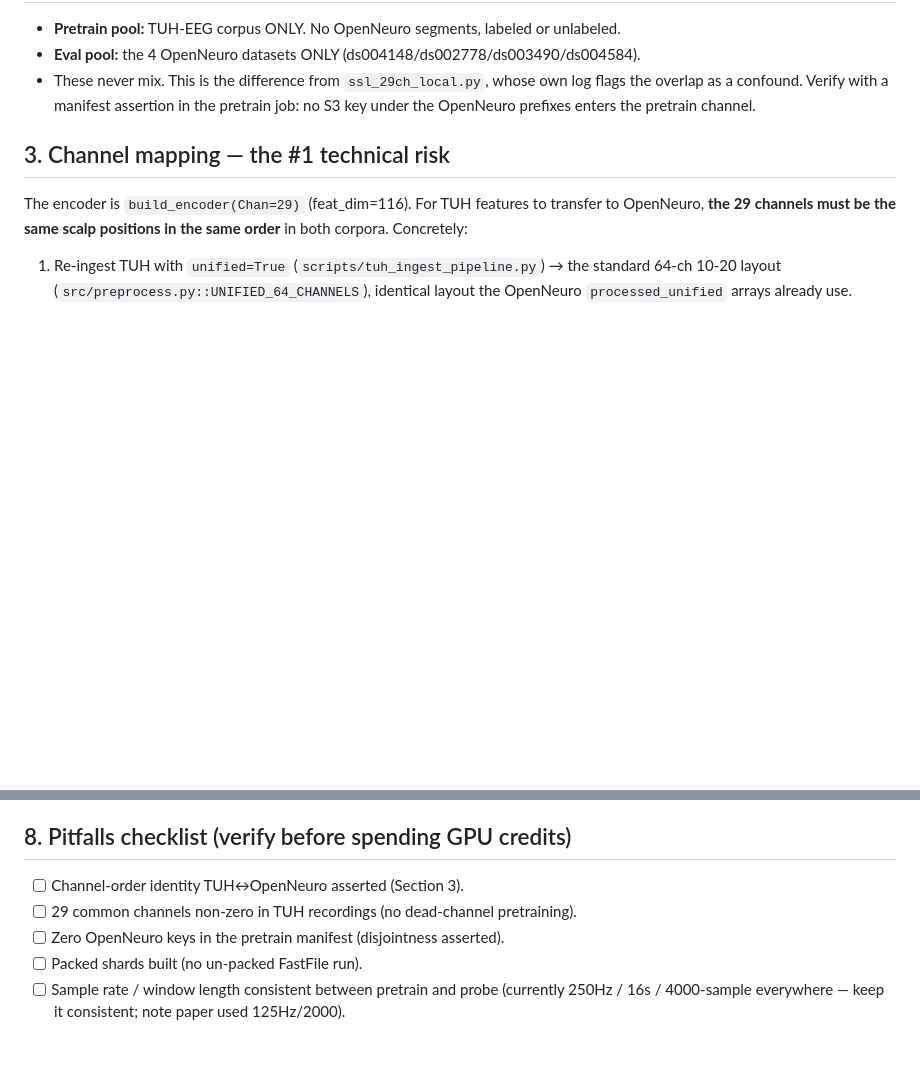
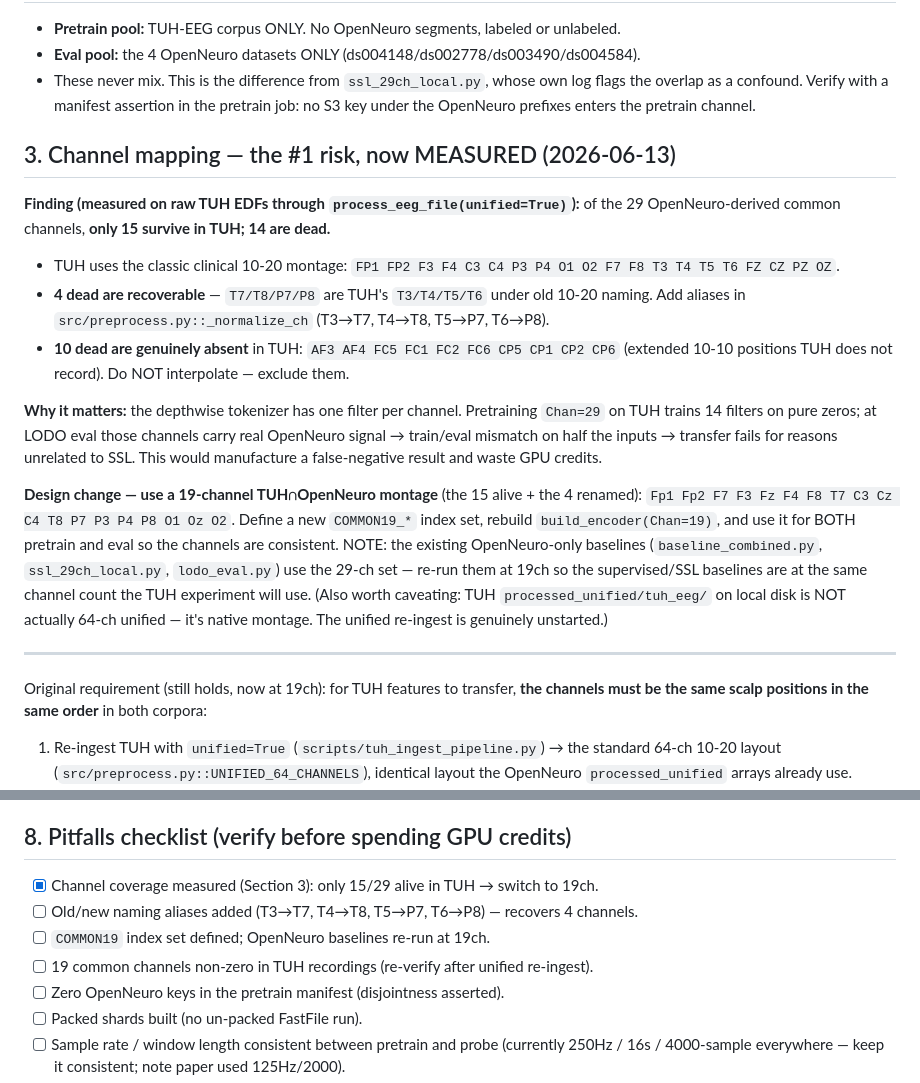
Before and after one commit to edward-lcl/sjji-eeg, a Markdown page: docs/tuh_lodo_experiment_plan.md, 2 parts joined by grey strips. Rendered like a GitHub page; blank space fills up the shorter version.

Commit message:
docs(plan): TUH channel-coverage finding — 29ch set is OpenNeuro-specific
Measured on raw TUH EDFs via process_eeg_file(unified=True): only 15/29 common
channels survive in TUH (14 dead). 4 are recoverable via old->new 10-20 naming
(T3->T7, T4->T8, T5->P7, T6->P8); 10 are genuinely absent (AF3 AF4 FC5 FC1 FC2
FC6 CP5 CP1 CP2 CP6 — extended 10-10 positions TUH does not record).

Pretraining Chan=29 on TUH would train 14 depthwise filters on zeros, then hit
real signal on those channels at LODO eval -> train/eval mismatch -> false
negative. Redesign to a 19-channel TUH-intersect-OpenNeuro montage before any
SageMaker spend. Updates Section 3 + the pre-flight checklist.

```diff
--- a/docs/tuh_lodo_experiment_plan.md
+++ b/docs/tuh_lodo_experiment_plan.md
@@ -32,11 +32,37 @@ site shortcut is the only thing on offer. TUH breaks both: it is a different cor
   flags the overlap as a confound. Verify with a manifest assertion in the pretrain
   job: no S3 key under the OpenNeuro prefixes enters the pretrain channel.
 
-## 3. Channel mapping — the #1 technical risk
+## 3. Channel mapping — the #1 risk, now MEASURED (2026-06-13)
 
-The encoder is `build_encoder(Chan=29)` (feat_dim=116). For TUH features to transfer to
-OpenNeuro, **the 29 channels must be the same scalp positions in the same order** in both
-corpora. Concretely:
+**Finding (measured on raw TUH EDFs through `process_eeg_file(unified=True)`):**
+of the 29 OpenNeuro-derived common channels, **only 15 survive in TUH; 14 are dead.**
+
+- TUH uses the classic clinical 10-20 montage: `FP1 FP2 F3 F4 C3 C4 P3 P4 O1 O2 F7 F8
+  T3 T4 T5 T6 FZ CZ PZ OZ`.
+- **4 dead are recoverable** — `T7/T8/P7/P8` are TUH's `T3/T4/T5/T6` under old 10-20
+  naming. Add aliases in `src/preprocess.py::_normalize_ch` (T3→T7, T4→T8, T5→P7, T6→P8).
+- **10 dead are genuinely absent** in TUH: `AF3 AF4 FC5 FC1 FC2 FC6 CP5 CP1 CP2 CP6`
+  (extended 10-10 positions TUH does not record). Do NOT interpolate — exclude them.
+
+**Why it matters:** the depthwise tokenizer has one filter per channel. Pretraining
+`Chan=29` on TUH trains 14 filters on pure zeros; at LODO eval those channels carry real
+OpenNeuro signal → train/eval mismatch on half the inputs → transfer fails for reasons
+unrelated to SSL. This would manufacture a false-negative result and waste GPU credits.
+
+**Design change — use a 19-channel TUH∩OpenNeuro montage** (the 15 alive + the 4 renamed):
+`Fp1 Fp2 F7 F3 Fz F4 F8 T7 C3 Cz C4 T8 P7 P3 P4 P8 O1 Oz O2`. Define a new
+`COMMON19_*` index set, rebuild `build_encoder(Chan=19)`, and use it for BOTH pretrain and
+eval so the channels are consistent. NOTE: the existing OpenNeuro-only baselines
+(`baseline_combined.py`, `ssl_29ch_local.py`, `lodo_eval.py`) use the 29-ch set — re-run
+them at 19ch so the supervised/SSL baselines are at the same channel count the TUH
+experiment will use. (Also worth caveating: TUH `processed_unified/tuh_eeg/` on local disk
+is NOT actually 64-ch unified — it's native montage. The unified re-ingest is genuinely
+unstarted.)
+
+---
+
+Original requirement (still holds, now at 19ch): for TUH features to transfer,
+**the channels must be the same scalp positions in the same order** in both corpora:
 
 1. Re-ingest TUH with `unified=True` (`scripts/tuh_ingest_pipeline.py`) → the standard
    64-ch 10-20 layout (`src/preprocess.py::UNIFIED_64_CHANNELS`), identical layout the
@@ -102,8 +128,10 @@ reports per-held-out + macro.
 
 ## 8. Pitfalls checklist (verify before spending GPU credits)
 
-- [ ] Channel-order identity TUH↔OpenNeuro asserted (Section 3).
-- [ ] 29 common channels non-zero in TUH recordings (no dead-channel pretraining).
+- [x] Channel coverage measured (Section 3): only 15/29 alive in TUH → switch to 19ch.
+- [ ] Old/new naming aliases added (T3→T7, T4→T8, T5→P7, T6→P8) — recovers 4 channels.
+- [ ] `COMMON19` index set defined; OpenNeuro baselines re-run at 19ch.
+- [ ] 19 common channels non-zero in TUH recordings (re-verify after unified re-ingest).
 - [ ] Zero OpenNeuro keys in the pretrain manifest (disjointness asserted).
 - [ ] Packed shards built (no un-packed FastFile run).
 - [ ] Sample rate / window length consistent between pretrain and probe (currently 250Hz /
```
